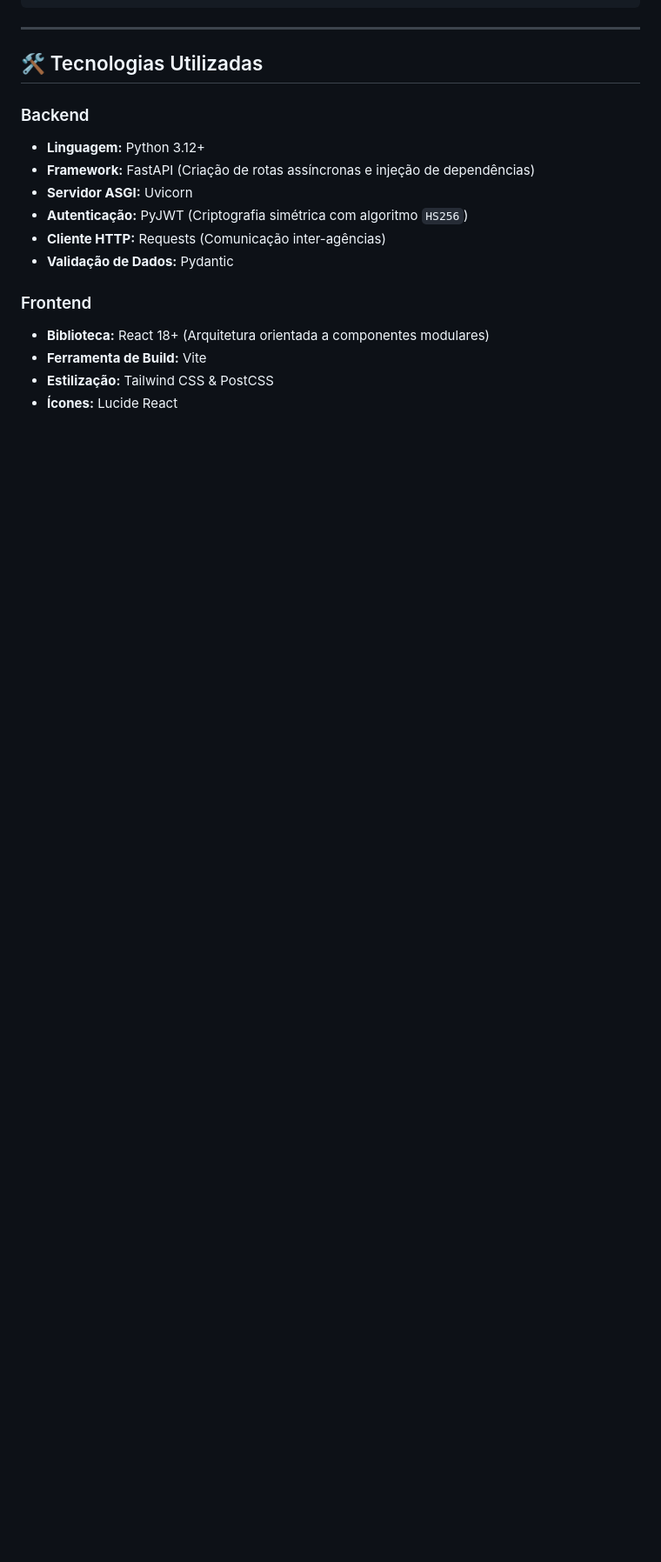
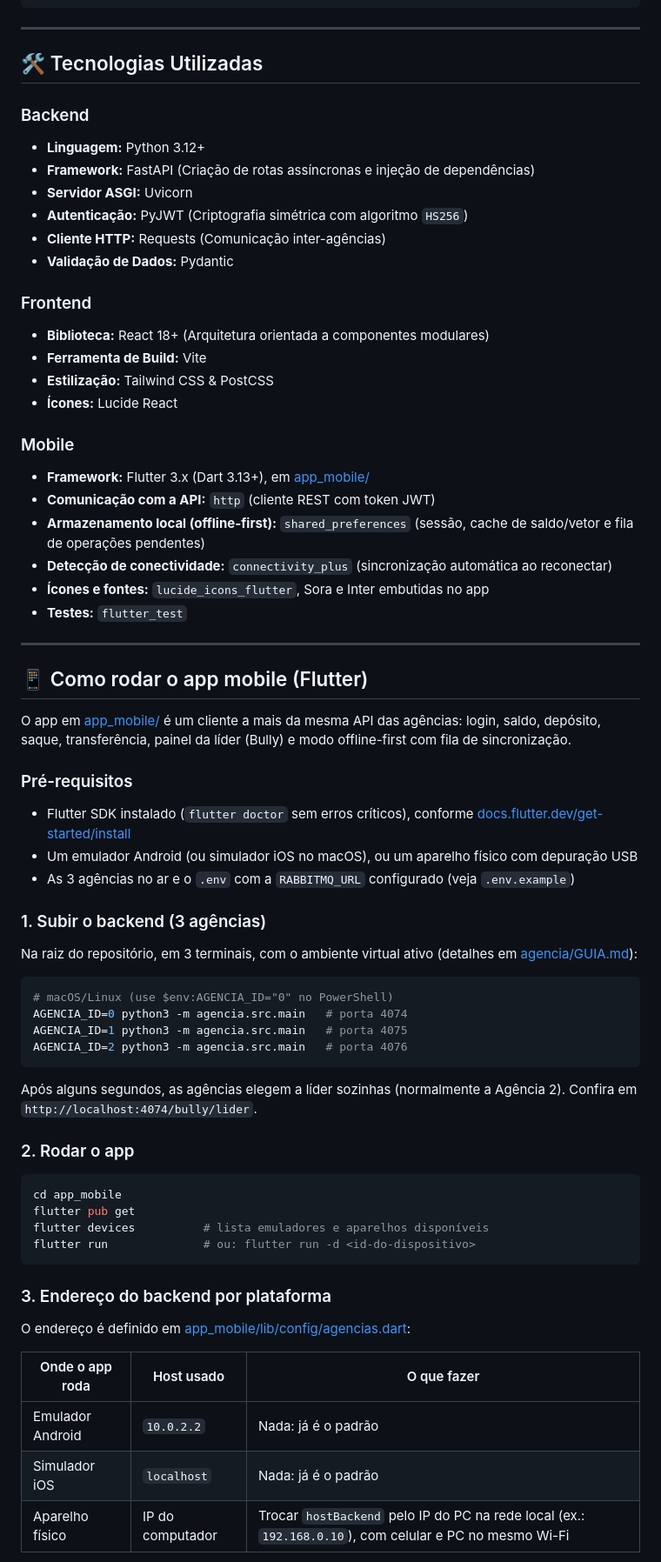
Before and after one commit to eduardavieira-study/ICEIBank, a Markdown page: README.md, the part around one of its changes. Shown at 87% size. Drawn GitHub-style; blank space fills up the shorter version.

Commit message:
feat(docs): update README with mobile app details and offline-first features

````diff
--- a/README.md
+++ b/README.md
@@ -74,3 +77,52 @@ ICEIBank/
 * **Ferramenta de Build:** Vite
 * **Estilização:** Tailwind CSS & PostCSS
 * **Ícones:** Lucide React
+
+### Mobile
+* **Framework:** Flutter 3.x (Dart 3.13+), em [app_mobile/](app_mobile/)
+* **Comunicação com a API:** `http` (cliente REST com token JWT)
+* **Armazenamento local (offline-first):** `shared_preferences` (sessão, cache de saldo/vetor e fila de operações pendentes)
+* **Detecção de conectividade:** `connectivity_plus` (sincronização automática ao reconectar)
+* **Ícones e fontes:** `lucide_icons_flutter`, Sora e Inter embutidas no app
+* **Testes:** `flutter_test`
+
+---
+
+## 📱 Como rodar o app mobile (Flutter)
+
+O app em [app_mobile/](app_mobile/) é um cliente a mais da mesma API das agências: login, saldo, depósito, saque, transferência, painel da líder (Bully) e modo offline-first com fila de sincronização.
+
+### Pré-requisitos
+* Flutter SDK instalado (`flutter doctor` sem erros críticos), conforme [docs.flutter.dev/get-started/install](https://docs.flutter.dev/get-started/install)
+* Um emulador Android (ou simulador iOS no macOS), ou um aparelho físico com depuração USB
+* As 3 agências no ar e o `.env` com a `RABBITMQ_URL` configurado (veja `.env.example`)
+
+### 1. Subir o backend (3 agências)
+Na raiz do repositório, em 3 terminais, com o ambiente virtual ativo (detalhes em [agencia/GUIA.md](agencia/GUIA.md)):
+
+```bash
+# macOS/Linux (use $env:AGENCIA_ID="0" no PowerShell)
+AGENCIA_ID=0 python3 -m agencia.src.main   # porta 4074
+AGENCIA_ID=1 python3 -m agencia.src.main   # porta 4075
+AGENCIA_ID=2 python3 -m agencia.src.main   # porta 4076
+```
+
+Após alguns segundos, as agências elegem a líder sozinhas (normalmente a Agência 2). Confira em `http://localhost:4074/bully/lider`.
+
+### 2. Rodar o app
+```bash
+cd app_mobile
+flutter pub get
+flutter devices          # lista emuladores e aparelhos disponíveis
+flutter run              # ou: flutter run -d <id-do-dispositivo>
+```
+
+### 3. Endereço do backend por plataforma
+O endereço é definido em [app_mobile/lib/config/agencias.dart](app_mobile/lib/config/agencias.dart):
+
+| Onde o app roda | Host usado | O que fazer |
+|---|---|---|
+| Emulador Android | `10.0.2.2` | Nada: já é o padrão |
+| Simulador iOS | `localhost` | Nada: já é o padrão |
+| Aparelho físico | IP do computador | Trocar `hostBackend` pelo IP do PC na rede local (ex.: `192.168.0.10`), com celular e PC no mesmo Wi-Fi |
+
````
Also changed, not shown: other parts of README.md (+22 -1 lines).
